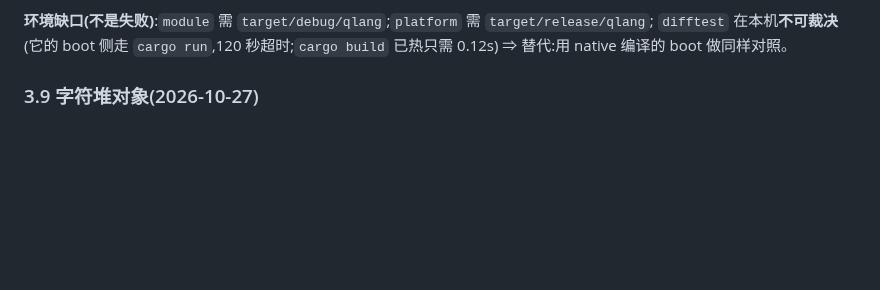
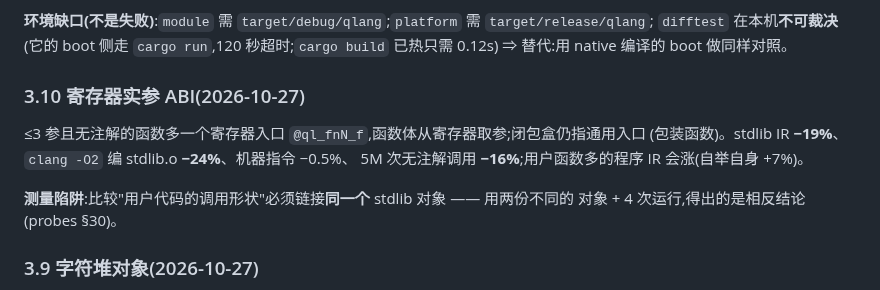
Before and after one commit to wanderxuhq/QLang, a Markdown page: docs/unboxed-values-handoff.md, the part around the change. Rendered like a GitHub page; blank space fills up the shorter version.

Commit message:
docs(handoff): 记下寄存器实参 ABI 的状态与测量陷阱

```diff
--- a/docs/unboxed-values-handoff.md
+++ b/docs/unboxed-values-handoff.md
@@ -120,6 +120,15 @@ HEAD 基线(`/tmp/sweep3/`):**17 绿**,含 `interpreter`(731s)、`selfhost`(1573
 **环境缺口(不是失败)**:`module` 需 `target/debug/qlang`;`platform` 需 `target/release/qlang`;
 `difftest` 在本机**不可裁决**(它的 boot 侧走 `cargo run`,120 秒超时;`cargo build` 已热只需 0.12s)
 ⇒ 替代:用 native 编译的 boot 做同样对照。
+
+### 3.10 寄存器实参 ABI(2026-10-27)
+
+≤3 参且无注解的函数多一个寄存器入口 `@ql_fnN_f`,函数体从寄存器取参;闭包盒仍指通用入口
+(包装函数)。stdlib IR **−19%**、`clang -O2` 编 stdlib.o **−24%**、机器指令 −0.5%、
+5M 次无注解调用 **−16%**;用户函数多的程序 IR 会涨(自举自身 +7%)。
+
+**测量陷阱**:比较"用户代码的调用形状"必须链接**同一个** stdlib 对象 —— 用两份不同的
+对象 + 4 次运行,得出的是相反结论(probes §30)。
 
 ### 3.9 字符堆对象(2026-10-27)
 
```
